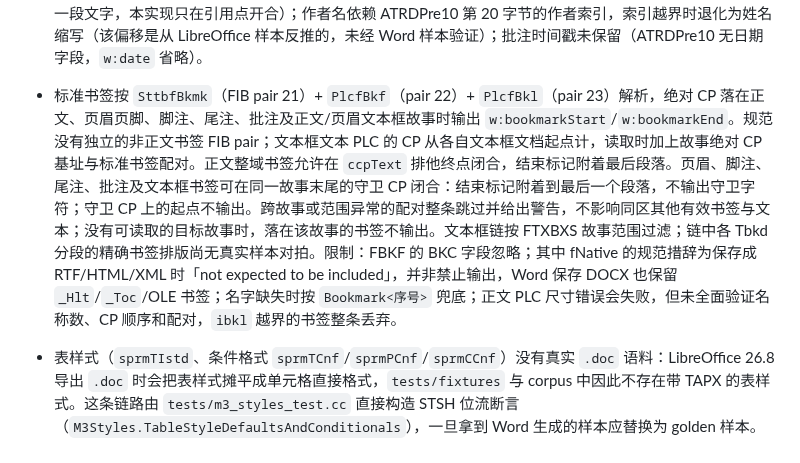
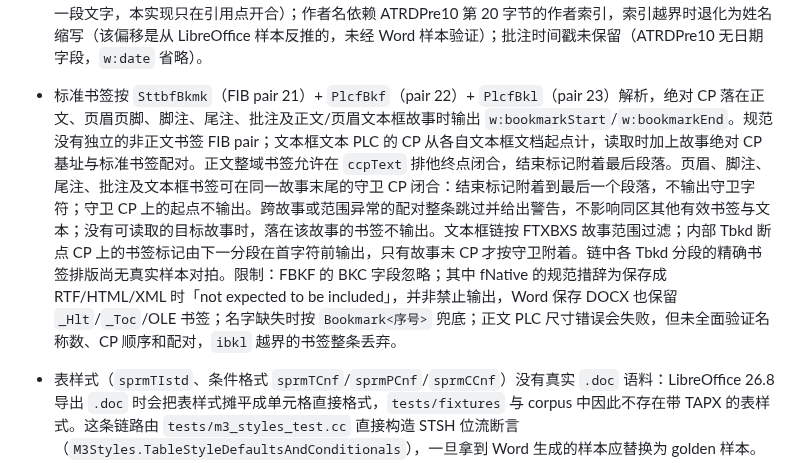
Before and after one commit to congduan/doccraft, a Markdown page: docs/KNOWN-SIMPLIFICATIONS.md, the part around the change. Drawn GitHub-style.

Commit message:
docs: clarify linked textbox bookmark break handling

```diff
--- a/docs/KNOWN-SIMPLIFICATIONS.md
+++ b/docs/KNOWN-SIMPLIFICATIONS.md
@@ -77,7 +77,7 @@
 - 脚注/尾注已按 `PlcffndRef`/`PlcffndTxt`（FIB pair 2/3）与 `PlcfendRef`/`PlcfendTxt`（pair 46/47，注意不是 44/45——那两个是 fcPms/fcFormFldSttbs）解析，正文里的 `0x02` 变成引用 run，`Document::notes` 保存正文并按 `w:footnoteReference`/`w:endnoteReference` + `footnotes.xml`/`endnotes.xml`（含 separator/continuationSeparator）输出。限制：脚注内容只按 CHPX/PAPX 还原文本与段落格式，脚注内的图片、表格不处理（域自 M8 起处理，含 `PlcfFldFtn`/`PlcfFldEdn` 标志）；脚注编号始终自动编号（不还原自定义标记）；`PlcfendTxt` 末尾可能多一个守卫 CP，实际条数以引用 PLC 为准。
 - FIB 里脚注或尾注的引用/文本 PLC 若越界、CP 顺序错误、条目数不匹配（包括引用 PLC 缺失但文本 PLC 存在）或 CP 超出故事范围，会跳过该故事的两张 PLC、引用及输出部件，并向 stderr 警告；另一种 note 故事与正文继续转换。note text PLC 的相邻等值 CP 视为畸形并跳过该故事。故事内字段 PLC 损坏仍只丢失字段标志。尚未验证所有真实损坏文档的特殊守卫 CP 变体。
 - 批注按 `PlcfandRef`（FIB pair 4）+ `PlcfandTxt`（pair 5）+ `GrpXstAtnOwners`（pair 36）解析：正文的 `0x05` 变成锚点 run，`Document::comments` 保存正文与作者，输出 `comments.xml` 与 `w:commentRangeStart`/`w:commentRangeEnd`/`w:commentReference`。相邻批注锚点允许同一 CP；作者数组末尾允许单字节垫料，完整的作者名前缀仍用于批注。限制：锚点是**零长度区间**（真实 Word 里批注可覆盖一段文字，本实现只在引用点开合）；作者名依赖 ATRDPre10 第 20 字节的作者索引，索引越界时退化为姓名缩写（该偏移是从 LibreOffice 样本反推的，未经 Word 样本验证）；批注时间戳未保留（ATRDPre10 无日期字段，`w:date` 省略）。
-- 标准书签按 `SttbfBkmk`（FIB pair 21）+ `PlcfBkf`（pair 22）+ `PlcfBkl`（pair 23）解析，绝对 CP 落在正文、页眉页脚、脚注、尾注、批注及正文/页眉文本框故事时输出 `w:bookmarkStart`/`w:bookmarkEnd`。规范没有独立的非正文书签 FIB pair；文本框文本 PLC 的 CP 从各自文本框文档起点计，读取时加上故事绝对 CP 基址与标准书签配对。正文整域书签允许在 `ccpText` 排他终点闭合，结束标记附着最后段落。页眉、脚注、尾注、批注及文本框书签可在同一故事末尾的守卫 CP 闭合：结束标记附着到最后一个段落，不输出守卫字符；守卫 CP 上的起点不输出。跨故事或范围异常的配对整条跳过并给出警告，不影响同区其他有效书签与文本；没有可读取的目标故事时，落在该故事的书签不输出。文本框链按 FTXBXS 故事范围过滤；链中各 Tbkd 分段的精确书签排版尚无真实样本对拍。限制：FBKF 的 BKC 字段忽略；其中 fNative 的规范措辞为保存成 RTF/HTML/XML 时「not expected to be included」，并非禁止输出，Word 保存 DOCX 也保留 `_Hlt`/`_Toc`/OLE 书签；名字缺失时按 `Bookmark<序号>` 兜底；正文 PLC 尺寸错误会失败，但未全面验证名称数、CP 顺序和配对，`ibkl` 越界的书签整条丢弃。
+- 标准书签按 `SttbfBkmk`（FIB pair 21）+ `PlcfBkf`（pair 22）+ `PlcfBkl`（pair 23）解析，绝对 CP 落在正文、页眉页脚、脚注、尾注、批注及正文/页眉文本框故事时输出 `w:bookmarkStart`/`w:bookmarkEnd`。规范没有独立的非正文书签 FIB pair；文本框文本 PLC 的 CP 从各自文本框文档起点计，读取时加上故事绝对 CP 基址与标准书签配对。正文整域书签允许在 `ccpText` 排他终点闭合，结束标记附着最后段落。页眉、脚注、尾注、批注及文本框书签可在同一故事末尾的守卫 CP 闭合：结束标记附着到最后一个段落，不输出守卫字符；守卫 CP 上的起点不输出。跨故事或范围异常的配对整条跳过并给出警告，不影响同区其他有效书签与文本；没有可读取的目标故事时，落在该故事的书签不输出。文本框链按 FTXBXS 故事范围过滤；内部 Tbkd 断点 CP 上的书签标记由下一分段在首字符前输出，只有故事末 CP 才按守卫附着。链中各 Tbkd 分段的精确书签排版尚无真实样本对拍。限制：FBKF 的 BKC 字段忽略；其中 fNative 的规范措辞为保存成 RTF/HTML/XML 时「not expected to be included」，并非禁止输出，Word 保存 DOCX 也保留 `_Hlt`/`_Toc`/OLE 书签；名字缺失时按 `Bookmark<序号>` 兜底；正文 PLC 尺寸错误会失败，但未全面验证名称数、CP 顺序和配对，`ibkl` 越界的书签整条丢弃。
 - 表样式（`sprmTIstd`、条件格式 `sprmTCnf`/`sprmPCnf`/`sprmCCnf`）没有真实 `.doc` 语料：LibreOffice 26.8 导出 `.doc` 时会把表样式摊平成单元格直接格式，`tests/fixtures` 与 corpus 中因此不存在带 TAPX 的表样式。这条链路由 `tests/m3_styles_test.cc` 直接构造 STSH 位流断言（`M3Styles.TableStyleDefaultsAndConditionals`），一旦拿到 Word 生成的样本应替换为 golden 样本。
 - 修订标记（`sprmCFRMarkDel`/`sprmCFRMarkIns`）输出为 `w:del`/`w:ins`，但作者固定写 `doccraft`、时间戳省略：作者名需要 `SttbfRMark`（M4），`w:id` 仅保证文件内自增唯一。
 - `sprmTTlp` 只把 `grfatl` 的 bit5–10 映射为 `w:tblLook`：首行/末行/首列/末列直接对应，band 位按「置位=启用带状」取反为 `noHBand`/`noVBand`；`itl`（自动格式索引）丢弃。
```
Also changed, not shown: docs/DESIGN.md (+1 -1 lines).
